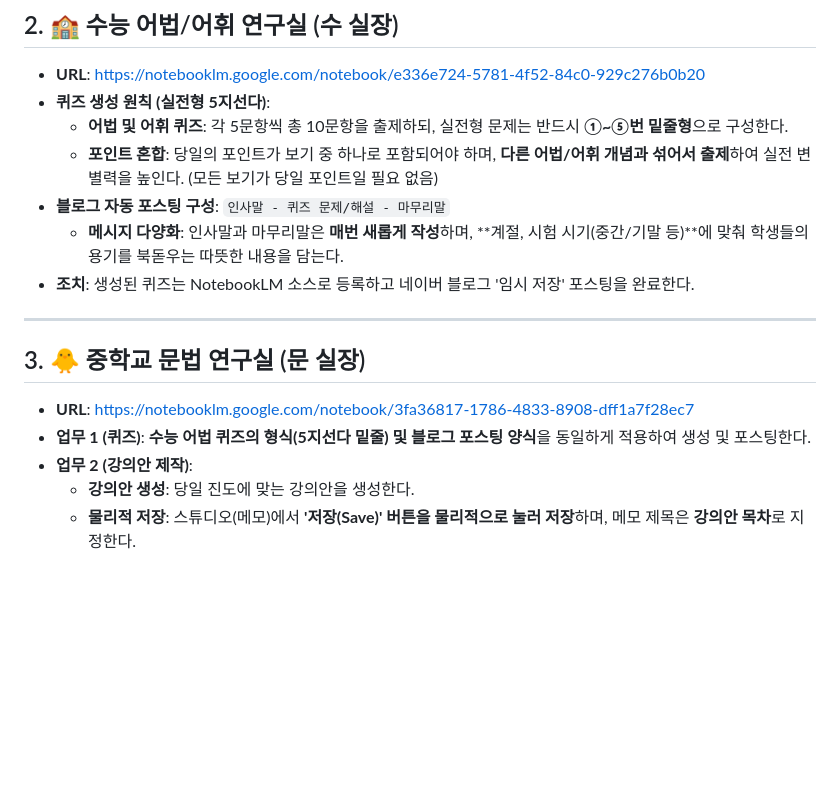
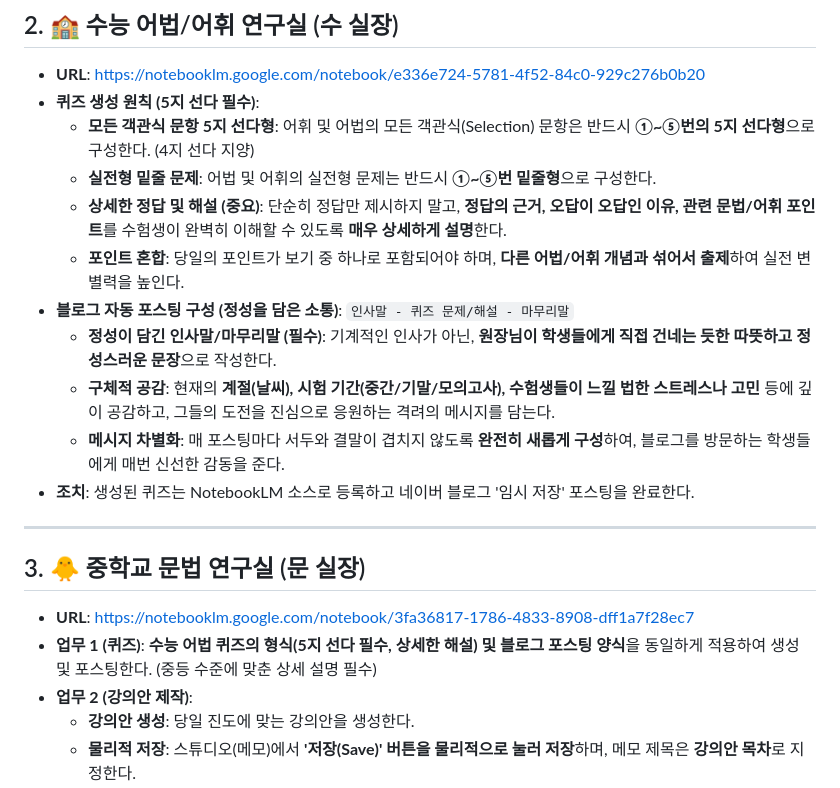
Before and after one commit to snake77-kor/AI-Education-Lab-Agent, a Markdown page: Daily_Lab_Routine_SOP.md, the part around the change. Drawn GitHub-style; blank space fills up the shorter version.

```diff
--- a/Daily_Lab_Routine_SOP.md
+++ b/Daily_Lab_Routine_SOP.md
@@ -32,18 +32,22 @@ description: 일일 AI 교육 연구소 업무 루틴 및 지침 (v2.1)
 
 ## 2. 🏫 수능 어법/어휘 연구실 (수 실장)
 - **URL**: https://notebooklm.google.com/notebook/e336e724-5781-4f52-84c0-929c276b0b20
-- **퀴즈 생성 원칙 (실전형 5지선다)**:
-    - **어법 및 어휘 퀴즈**: 각 5문항씩 총 10문항을 출제하되, 실전형 문제는 반드시 **①~⑤번 밑줄형**으로 구성한다.
-    - **포인트 혼합**: 당일의 포인트가 보기 중 하나로 포함되어야 하며, **다른 어법/어휘 개념과 섞어서 출제**하여 실전 변별력을 높인다. (모든 보기가 당일 포인트일 필요 없음)
-- **블로그 자동 포스팅 구성**: `인사말 - 퀴즈 문제/해설 - 마무리말`
-    - **메시지 다양화**: 인사말과 마무리말은 **매번 새롭게 작성**하며, **계절, 시험 시기(중간/기말 등)**에 맞춰 학생들의 용기를 북돋우는 따뜻한 내용을 담는다.
+- **퀴즈 생성 원칙 (5지 선다 필수)**:
+    - **모든 객관식 문항 5지 선다형**: 어휘 및 어법의 모든 객관식(Selection) 문항은 반드시 **①~⑤번의 5지 선다형**으로 구성한다. (4지 선다 지양)
+    - **실전형 밑줄 문제**: 어법 및 어휘의 실전형 문제는 반드시 **①~⑤번 밑줄형**으로 구성한다.
+    - **상세한 정답 및 해설 (중요)**: 단순히 정답만 제시하지 말고, **정답의 근거, 오답이 오답인 이유, 관련 문법/어휘 포인트**를 수험생이 완벽히 이해할 수 있도록 **매우 상세하게 설명**한다.
+    - **포인트 혼합**: 당일의 포인트가 보기 중 하나로 포함되어야 하며, **다른 어법/어휘 개념과 섞어서 출제**하여 실전 변별력을 높인다.
+- **블로그 자동 포스팅 구성 (정성을 담은 소통)**: `인사말 - 퀴즈 문제/해설 - 마무리말`
+    - **정성이 담긴 인사말/마무리말 (필수)**: 기계적인 인사가 아닌, **원장님이 학생들에게 직접 건네는 듯한 따뜻하고 정성스러운 문장**으로 작성한다.
+    - **구체적 공감**: 현재의 **계절(날씨), 시험 기간(중간/기말/모의고사), 수험생들이 느낄 법한 스트레스나 고민** 등에 깊이 공감하고, 그들의 도전을 진심으로 응원하는 격려의 메시지를 담는다.
+    - **메시지 차별화**: 매 포스팅마다 서두와 결말이 겹치지 않도록 **완전히 새롭게 구성**하여, 블로그를 방문하는 학생들에게 매번 신선한 감동을 준다.
 - **조치**: 생성된 퀴즈는 NotebookLM 소스로 등록하고 네이버 블로그 '임시 저장' 포스팅을 완료한다.
 
 ---
 
 ## 3. 🐥 중학교 문법 연구실 (문 실장)
 - **URL**: https://notebooklm.google.com/notebook/3fa36817-1786-4833-8908-dff1a7f28ec7
-- **업무 1 (퀴즈)**: **수능 어법 퀴즈의 형식(5지선다 밑줄) 및 블로그 포스팅 양식**을 동일하게 적용하여 생성 및 포스팅한다.
+- **업무 1 (퀴즈)**: **수능 어법 퀴즈의 형식(5지 선다 필수, 상세한 해설) 및 블로그 포스팅 양식**을 동일하게 적용하여 생성 및 포스팅한다. (중등 수준에 맞춘 상세 설명 필수)
 - **업무 2 (강의안 제작)**:
     - **강의안 생성**: 당일 진도에 맞는 강의안을 생성한다.
     - **물리적 저장**: 스튜디오(메모)에서 **'저장(Save)' 버튼을 물리적으로 눌러 저장**하며, 메모 제목은 **강의안 목차**로 지정한다.
```
Also changed, not shown: csat_quiz_v2.md (added, +83 -0 lines), ms_quiz_v2.md (added, +54 -0 lines).
